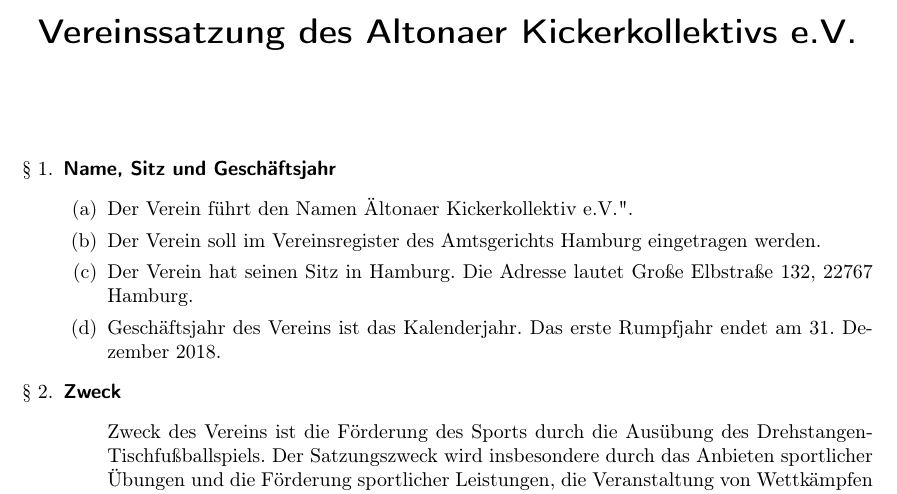
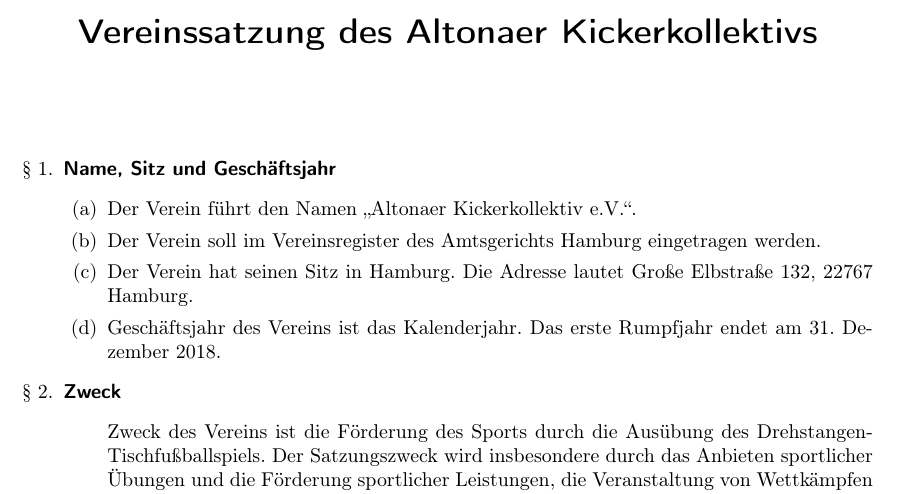
Before and after one commit to grothesk/lotterie, a LaTeX document (Vereinssatzung/akk_satzung.tex): part of page 1 of 3, cut so that both start at the same text. Compiled offline with pdfLaTeX.

Commit message:
Korrektur Anführungszeichen

```diff
--- a/Vereinssatzung/akk_satzung.tex
+++ b/Vereinssatzung/akk_satzung.tex
@@ -10,7 +10,7 @@
 \addtolength{\topmargin}{-2cm}
 \addtolength{\oddsidemargin}{-1.5cm}
 
-\title{\textsf{\textbf{Vereinssatzung des Altonaer Kickerkollektivs e.V.}}}
+\title{\textsf{\textbf{Vereinssatzung des Altonaer Kickerkollektivs}}}
 \author{}
 \date{}
 
@@ -22,7 +22,7 @@
 \begin{enumerate}[§ 1.]
 \item \textsf{\textbf{Name, Sitz und Geschäftsjahr}}
 \begin{enumerate}
-\item Der Verein führt den Namen "Altonaer Kickerkollektiv e.V.".
+\item Der Verein führt den Namen "`Altonaer Kickerkollektiv e.V."'.
 \item Der Verein soll im Vereinsregister des Amtsgerichts Hamburg eingetragen werden.
 \item Der Verein hat seinen Sitz in Hamburg. Die Adresse lautet Große Elbstraße 132, 22767 Hamburg.
 \item Geschäftsjahr des Vereins ist das Kalenderjahr. Das erste Rumpfjahr endet am 31. Dezember 2018.
```
Also changed, not shown: Vereinssatzung/akk_satzung.pdf.
